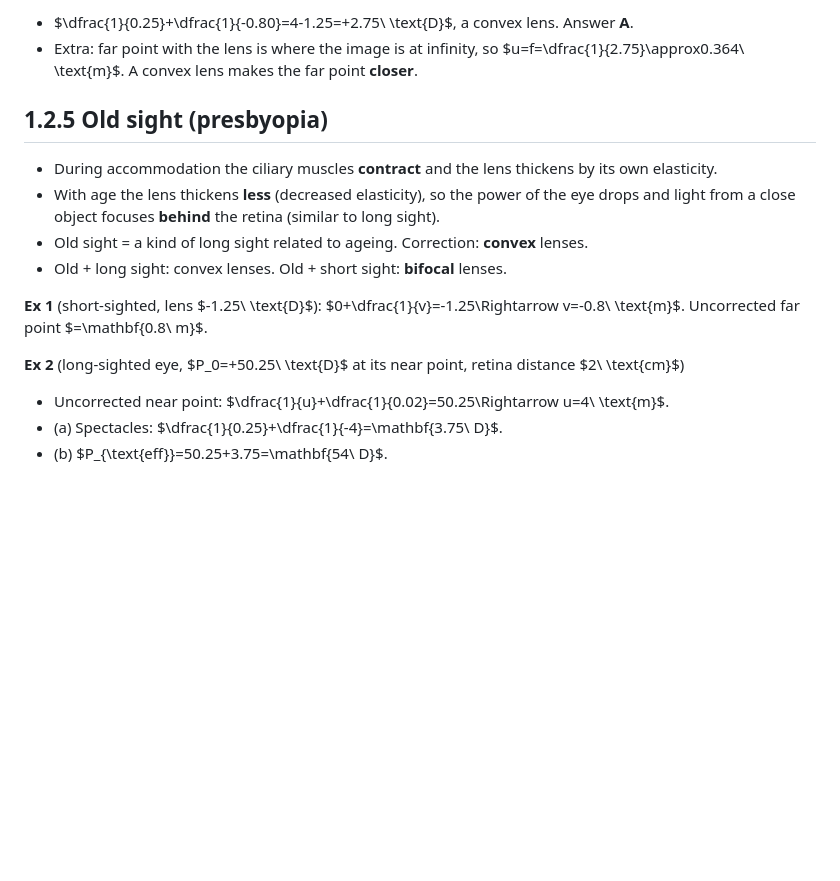
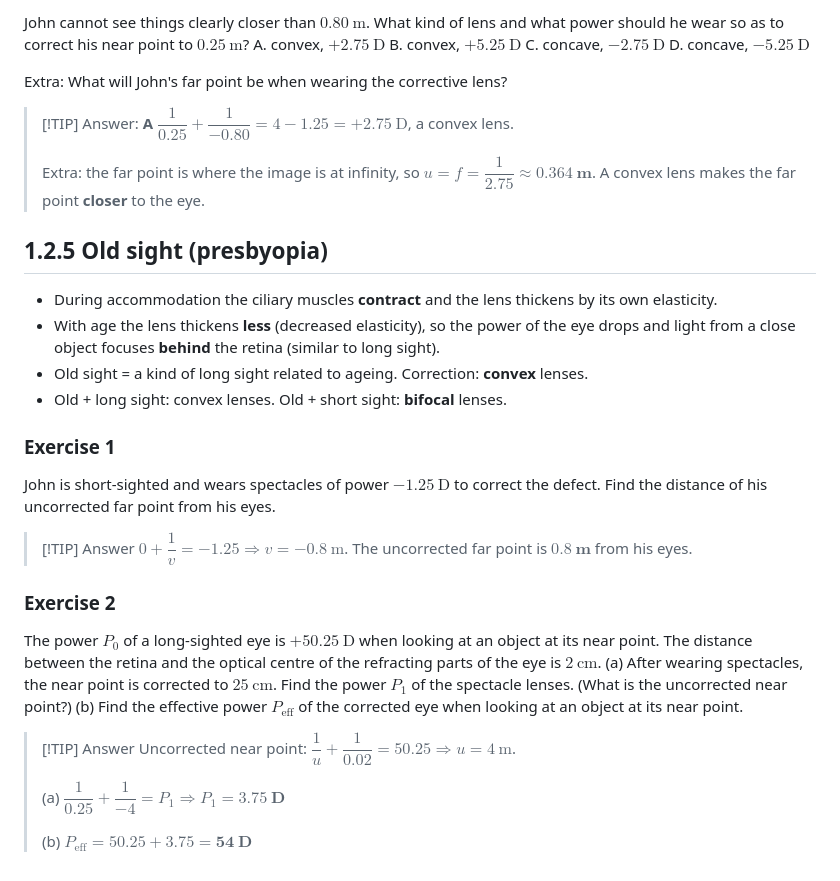
Before and after one commit to tcwdeep/tcwdeep.github.io, a Markdown page: notes/Physicseye.md, the part around one of its changes. GitHub-like rendering; blank space fills up the shorter version.

```diff
--- a/notes/Physicseye.md
+++ b/notes/Physicseye.md
@@ -114,18 +147,37 @@
 
-- \$\\dfrac{1}{0.25}+\\dfrac{1}{-0.80}=4-1.25=+2.75\\ \\text{D}\$, a convex lens. Answer **A**.
-- Extra: far point with the lens is where the image is at infinity, so \$u=f=\\dfrac{1}{2.75}\\approx0.364\\ \\text{m}\$. A convex lens makes the far point **closer**.
+John cannot see things clearly closer than $0.80\ \text{m}$. What kind of lens and what power should he wear so as to correct his near point to $0.25\ \text{m}$?
+A. convex, $+2.75\ \text{D}$  B. convex, $+5.25\ \text{D}$  C. concave, $-2.75\ \text{D}$  D. concave, $-5.25\ \text{D}$
+
+Extra: What will John's far point be when wearing the corrective lens?
+
+> [!TIP] Answer: **A**
+> $\dfrac{1}{0.25}+\dfrac{1}{-0.80}=4-1.25=+2.75\ \text{D}$, a convex lens.
+>
+> Extra: the far point is where the image is at infinity, so $u=f=\dfrac{1}{2.75}\approx\mathbf{0.364\ m}$. A convex lens makes the far point **closer** to the eye.
 
 ## 1.2.5 Old sight (presbyopia)
 
 - During accommodation the ciliary muscles **contract** and the lens thickens by its own elasticity.
 - With age the lens thickens **less** (decreased elasticity), so the power of the eye drops and light from a close object focuses **behind** the retina (similar to long sight).
-- Old sight \= a kind of long sight related to ageing. Correction: **convex** lenses.
-- Old \+ long sight: convex lenses. Old \+ short sight: **bifocal** lenses.
+- Old sight = a kind of long sight related to ageing. Correction: **convex** lenses.
+- Old + long sight: convex lenses. Old + short sight: **bifocal** lenses.
 
-**Ex 1** (short-sighted, lens \$-1.25\\ \\text{D}\$): \$0+\\dfrac{1}{v}=-1.25\\Rightarrow v=-0.8\\ \\text{m}\$. Uncorrected far point \$=\\mathbf{0.8\\ m}\$.
+### Exercise 1
 
-**Ex 2** (long-sighted eye, \$P\_0=+50.25\\ \\text{D}\$ at its near point, retina distance \$2\\ \\text{cm}\$)
+John is short-sighted and wears spectacles of power $-1.25\ \text{D}$ to correct the defect. Find the distance of his uncorrected far point from his eyes.
 
-- Uncorrected near point: \$\\dfrac{1}{u}+\\dfrac{1}{0.02}=50.25\\Rightarrow u=4\\ \\text{m}\$.
-- (a) Spectacles: \$\\dfrac{1}{0.25}+\\dfrac{1}{-4}=\\mathbf{3.75\\ D}\$.
-- (b) \$P\_{\\text{eff}}=50.25+3.75=\\mathbf{54\\ D}\$.
+> [!TIP] Answer
+> $0+\dfrac{1}{v}=-1.25\Rightarrow v=-0.8\ \text{m}$. The uncorrected far point is $\mathbf{0.8\ m}$ from his eyes.
+
+### Exercise 2
+
+The power $P_0$ of a long-sighted eye is $+50.25\ \text{D}$ when looking at an object at its near point. The distance between the retina and the optical centre of the refracting parts of the eye is $2\ \text{cm}$.
+(a) After wearing spectacles, the near point is corrected to $25\ \text{cm}$. Find the power $P_1$ of the spectacle lenses. (What is the uncorrected near point?)
+(b) Find the effective power $P_{\text{eff}}$ of the corrected eye when looking at an object at its near point.
+
+> [!TIP] Answer
+> Uncorrected near point: $\dfrac{1}{u}+\dfrac{1}{0.02}=50.25\Rightarrow u=4\ \text{m}$.
+>
+> (a) $\dfrac{1}{0.25}+\dfrac{1}{-4}=P_1\Rightarrow P_1=\mathbf{3.75\ D}$
+>
+> (b) $P_{\text{eff}}=50.25+3.75=\mathbf{54\ D}$
```
Also changed, not shown: other parts of notes/Physicseye.md (+77 -44 lines).
